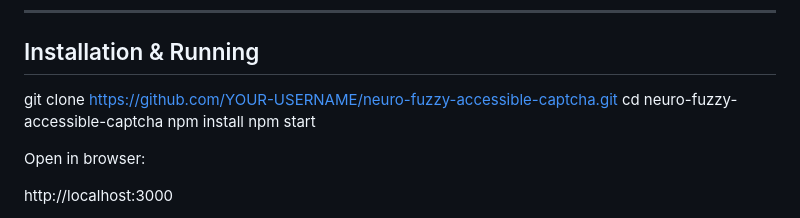
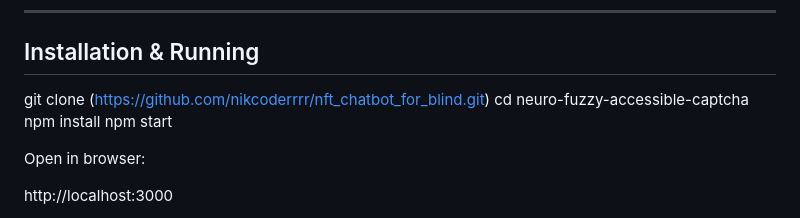
Before and after one commit to nikcoderrrr/nft_chatbot_for_blind, a Markdown page: README.md, the part around the change. Drawn GitHub-style.

Commit message:
Update repository URL in README

```diff
--- a/README.md
+++ b/README.md
@@ -73,7 +73,7 @@ project/
 
 ## Installation & Running
 
-git clone https://github.com/YOUR-USERNAME/neuro-fuzzy-accessible-captcha.git
+git clone (https://github.com/nikcoderrrr/nft_chatbot_for_blind.git)
 cd neuro-fuzzy-accessible-captcha
 npm install
 npm start
```
